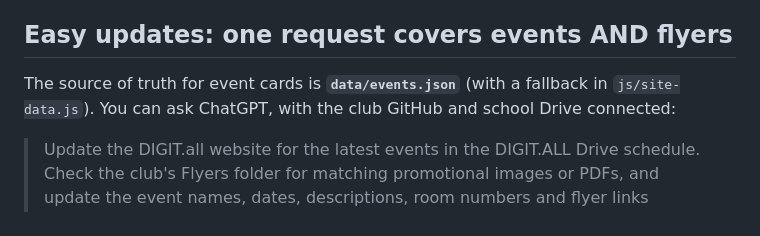
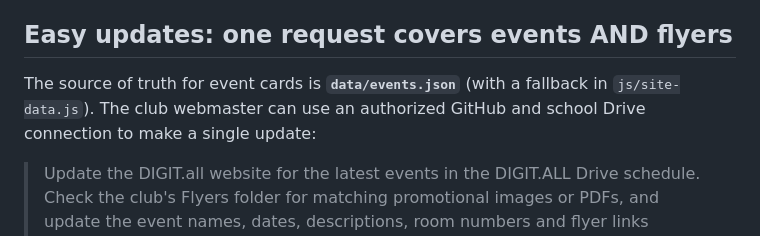
Before and after one commit to TCNJDIGITall/digitall-new-website, a Markdown page: README.md, the part around the change. Drawn GitHub-style.

Commit message:
Keep public project documentation platform-neutral

```diff
--- a/README.md
+++ b/README.md
@@ -8,7 +8,7 @@ Live preview: https://tcnjdigitall.github.io/digitall-new-website/
 
 ## Easy updates: one request covers events AND flyers
 
-The source of truth for event cards is **`data/events.json`** (with a fallback in `js/site-data.js`). You can ask ChatGPT, with the club GitHub and school Drive connected:
+The source of truth for event cards is **`data/events.json`** (with a fallback in `js/site-data.js`). The club webmaster can use an authorized GitHub and school Drive connection to make a single update:
 
 > Update the DIGIT.all website for the latest events in the DIGIT.ALL Drive schedule. Check the club's Flyers folder for matching promotional images or PDFs, and update the event names, dates, descriptions, room numbers and flyer links together. Commit everything directly to `TCNJDIGITall/digitall-new-website`, without editing the old repository.
 
```
